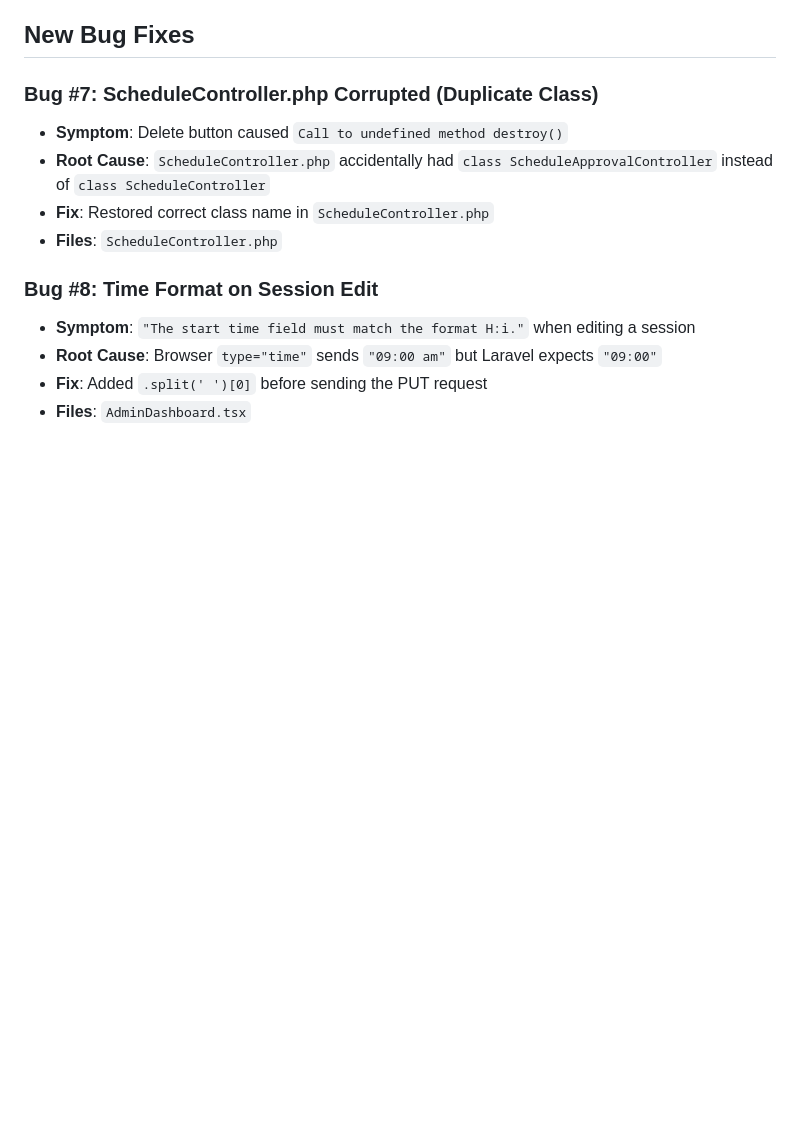
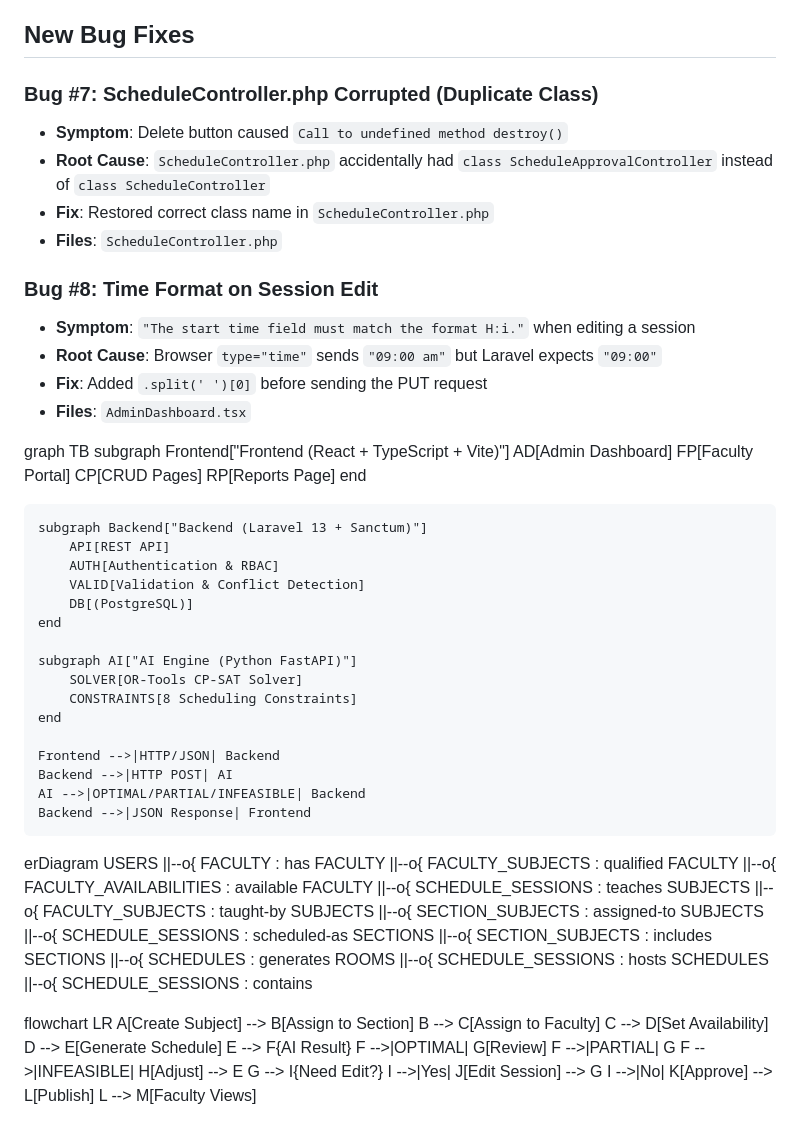
Before and after one commit to KiroOoo-arch/IT-faculty-scheduling-system, a Markdown page: documentation/dev-log.md, the part around the change. Rendered like a GitHub page; blank space fills up the shorter version.

Commit message:
Add architecture diagrams to dev-log

```diff
--- a/documentation/dev-log.md
+++ b/documentation/dev-log.md
@@ -111,3 +111,56 @@
 - **Root Cause**: Browser `type="time"` sends `"09:00 am"` but Laravel expects `"09:00"`
 - **Fix**: Added `.split(' ')[0]` before sending the PUT request
 - **Files**: `AdminDashboard.tsx`
+
+
+graph TB
+    subgraph Frontend["Frontend (React + TypeScript + Vite)"]
+        AD[Admin Dashboard]
+        FP[Faculty Portal]
+        CP[CRUD Pages]
+        RP[Reports Page]
+    end
+
+    subgraph Backend["Backend (Laravel 13 + Sanctum)"]
+        API[REST API]
+        AUTH[Authentication & RBAC]
+        VALID[Validation & Conflict Detection]
+        DB[(PostgreSQL)]
+    end
+
+    subgraph AI["AI Engine (Python FastAPI)"]
+        SOLVER[OR-Tools CP-SAT Solver]
+        CONSTRAINTS[8 Scheduling Constraints]
+    end
+
+    Frontend -->|HTTP/JSON| Backend
+    Backend -->|HTTP POST| AI
+    AI -->|OPTIMAL/PARTIAL/INFEASIBLE| Backend
+    Backend -->|JSON Response| Frontend
+
+erDiagram
+    USERS ||--o{ FACULTY : has
+    FACULTY ||--o{ FACULTY_SUBJECTS : qualified
+    FACULTY ||--o{ FACULTY_AVAILABILITIES : available
+    FACULTY ||--o{ SCHEDULE_SESSIONS : teaches
+    SUBJECTS ||--o{ FACULTY_SUBJECTS : taught-by
+    SUBJECTS ||--o{ SECTION_SUBJECTS : assigned-to
+    SUBJECTS ||--o{ SCHEDULE_SESSIONS : scheduled-as
+    SECTIONS ||--o{ SECTION_SUBJECTS : includes
+    SECTIONS ||--o{ SCHEDULES : generates
+    ROOMS ||--o{ SCHEDULE_SESSIONS : hosts
+    SCHEDULES ||--o{ SCHEDULE_SESSIONS : contains
+
+flowchart LR
+    A[Create Subject] --> B[Assign to Section]
+    B --> C[Assign to Faculty]
+    C --> D[Set Availability]
+    D --> E[Generate Schedule]
+    E --> F{AI Result}
+    F -->|OPTIMAL| G[Review]
+    F -->|PARTIAL| G
+    F -->|INFEASIBLE| H[Adjust] --> E
+    G --> I{Need Edit?}
+    I -->|Yes| J[Edit Session] --> G
+    I -->|No| K[Approve] --> L[Publish]
+    L --> M[Faculty Views]
```
